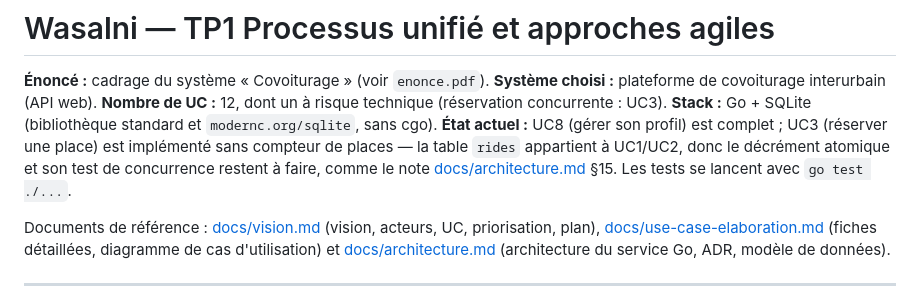
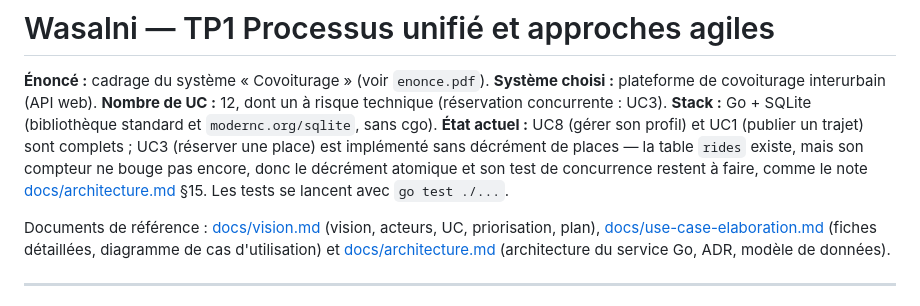
Before and after one commit to alaa-ilehi/Wasalni, a Markdown page: README.md, the part around the change. Rendered like a GitHub page.

```diff
--- a/README.md
+++ b/README.md
@@ -4,9 +4,10 @@
 **Système choisi :** plateforme de covoiturage interurbain (API web).
 **Nombre de UC :** 12, dont un à risque technique (réservation concurrente : UC3).
 **Stack :** Go + SQLite (bibliothèque standard et `modernc.org/sqlite`, sans cgo).
-**État actuel :** UC8 (gérer son profil) est complet ; UC3 (réserver une place) est implémenté sans compteur de places —
-la table `rides` appartient à UC1/UC2, donc le décrément atomique et son test de concurrence restent à faire, comme le
-note [docs/architecture.md](docs/architecture.md) §15. Les tests se lancent avec `go test ./...`.
+**État actuel :** UC8 (gérer son profil) et UC1 (publier un trajet) sont complets ; UC3 (réserver une place) est
+implémenté sans décrément de places — la table `rides` existe, mais son compteur ne bouge pas encore, donc le décrément
+atomique et son test de concurrence restent à faire, comme le note [docs/architecture.md](docs/architecture.md) §15. Les
+tests se lancent avec `go test ./...`.
 
 Documents de référence : [docs/vision.md](docs/vision.md) (vision, acteurs, UC, priorisation, plan),
 [docs/use-case-elaboration.md](docs/use-case-elaboration.md) (fiches détaillées, diagramme de cas d'utilisation) et
```
Also changed, not shown: docs/adr/0004-concurrence-sqlite.md (+17 -15 lines), docs/architecture.md (+78 -30 lines), docs/uml/architecture-components.png, docs/uml/uc3-sequence.png, 2 other files.
